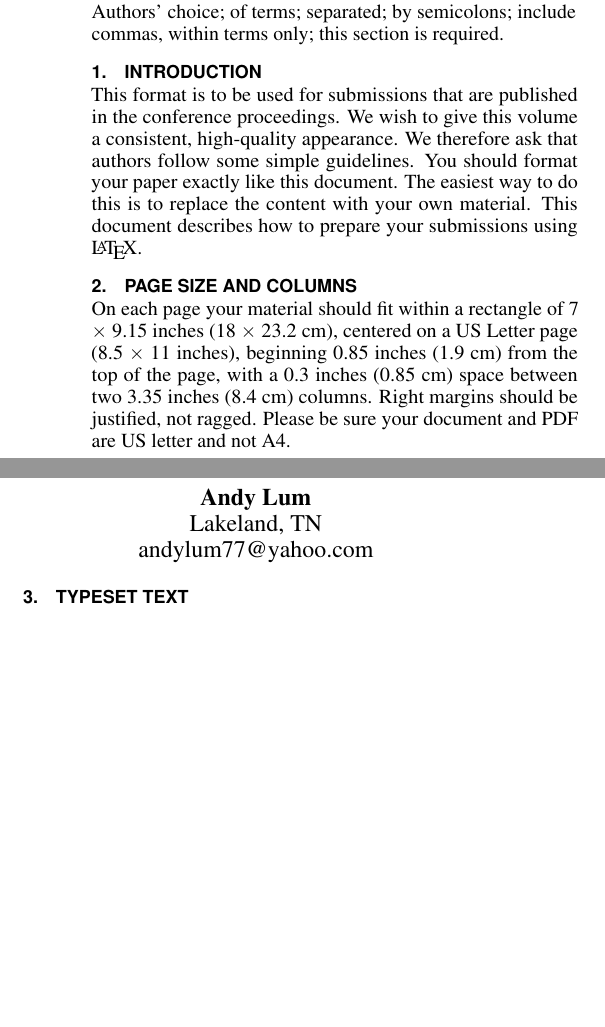
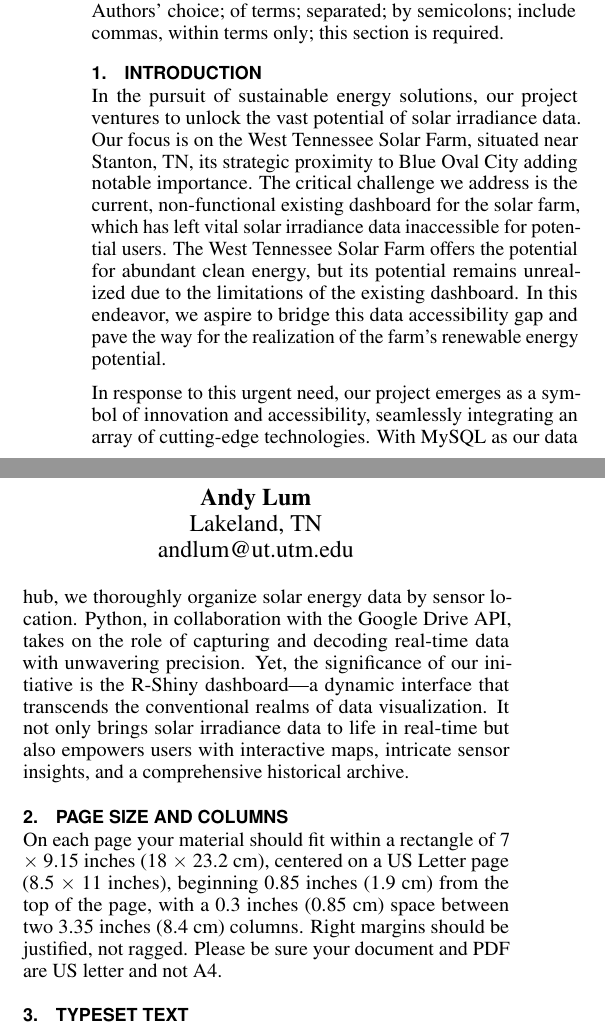
Before and after one commit to andylum/495-senior-design, a LaTeX document (Report/report.tex): two parts of the columns of page 1 of 3, joined at a grey line, cut so that both start at the same text, the shorter picture padded with empty space. Compiled offline with pdfLaTeX.

Commit message:
Introduction added to report

```diff
--- a/Report/report.tex
+++ b/Report/report.tex
@@ -140,7 +140,7 @@
     \email{jospcham@ut.utm.edu}}\\
   \alignauthor{Andy Lum\\
     \affaddr{Lakeland, TN}\\
-    \email{andylum77@yahoo.com}}\\
+    \email{andlum@ut.utm.edu}}\\
 }
 
 \maketitle
@@ -159,13 +160,10 @@ Our dashboard incorporates an export function, enabling users to extract data. W
 
 \section{Introduction}
 
-This format is to be used for submissions that are published in the
-conference proceedings. We wish to give this volume a consistent,
-high-quality appearance. We therefore ask that authors follow some
-simple guidelines. You should format your paper exactly like this
-document. The easiest way to do this is to replace the content with
-your own material.  This document describes how to prepare your
-submissions using \LaTeX.
+In the pursuit of sustainable energy solutions, our project ventures to unlock the vast potential of solar irradiance data. Our focus is on the West Tennessee Solar Farm, situated near Stanton, TN, its strategic proximity to Blue Oval City adding notable importance. The critical challenge we address is the current, non-functional existing dashboard for the solar farm, which has left vital solar irradiance data inaccessible for potential users. The West Tennessee Solar Farm offers the potential for abundant clean energy, but its potential remains unrealized due to the limitations of the existing dashboard. In this endeavor, we aspire to bridge this data accessibility gap and pave the way for the realization of the farm's renewable energy potential.
+
+
+In response to this urgent need, our project emerges as a symbol of innovation and accessibility, seamlessly integrating an array of cutting-edge technologies. With MySQL as our data hub, we thoroughly organize solar energy data by sensor location. Python, in collaboration with the Google Drive API, takes on the role of capturing and decoding real-time data with unwavering precision. Yet, the significance of our initiative is the R-Shiny dashboard—a dynamic interface that transcends the conventional realms of data visualization. It not only brings solar irradiance data to life in real-time but also empowers users with interactive maps, intricate sensor insights, and a comprehensive historical archive.
 
 \section{Page Size and Columns}
 On each page your material should fit within a rectangle of 7 $\times$
```
Also changed, not shown: Report/report.tex (1 more changed lines).
